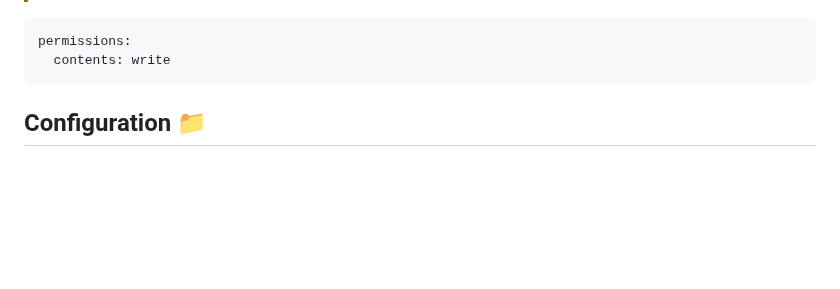
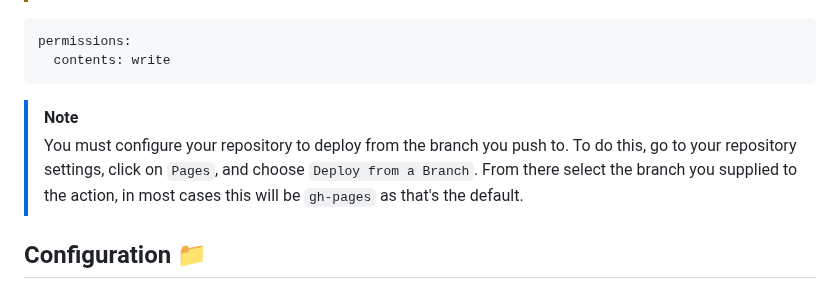
Before and after one commit to JamesIves/github-pages-deploy-action, a Markdown page: README.md, the part around the change. Rendered like a GitHub page; blank space fills up the shorter version.

Commit message:
docs: add readme details

````diff
--- a/README.md
+++ b/README.md
@@ -96,6 +96,10 @@ on:
 permissions:
   contents: write
 ```
+
+
+> [!NOTE]
+> You must configure your repository to deploy from the branch you push to. To do this, go to your repository settings, click on `Pages`, and choose `Deploy from a Branch`. From there select the branch you supplied to the action, in most cases this will be `gh-pages` as that's the default.
 
 ## Configuration 📁
 
````
